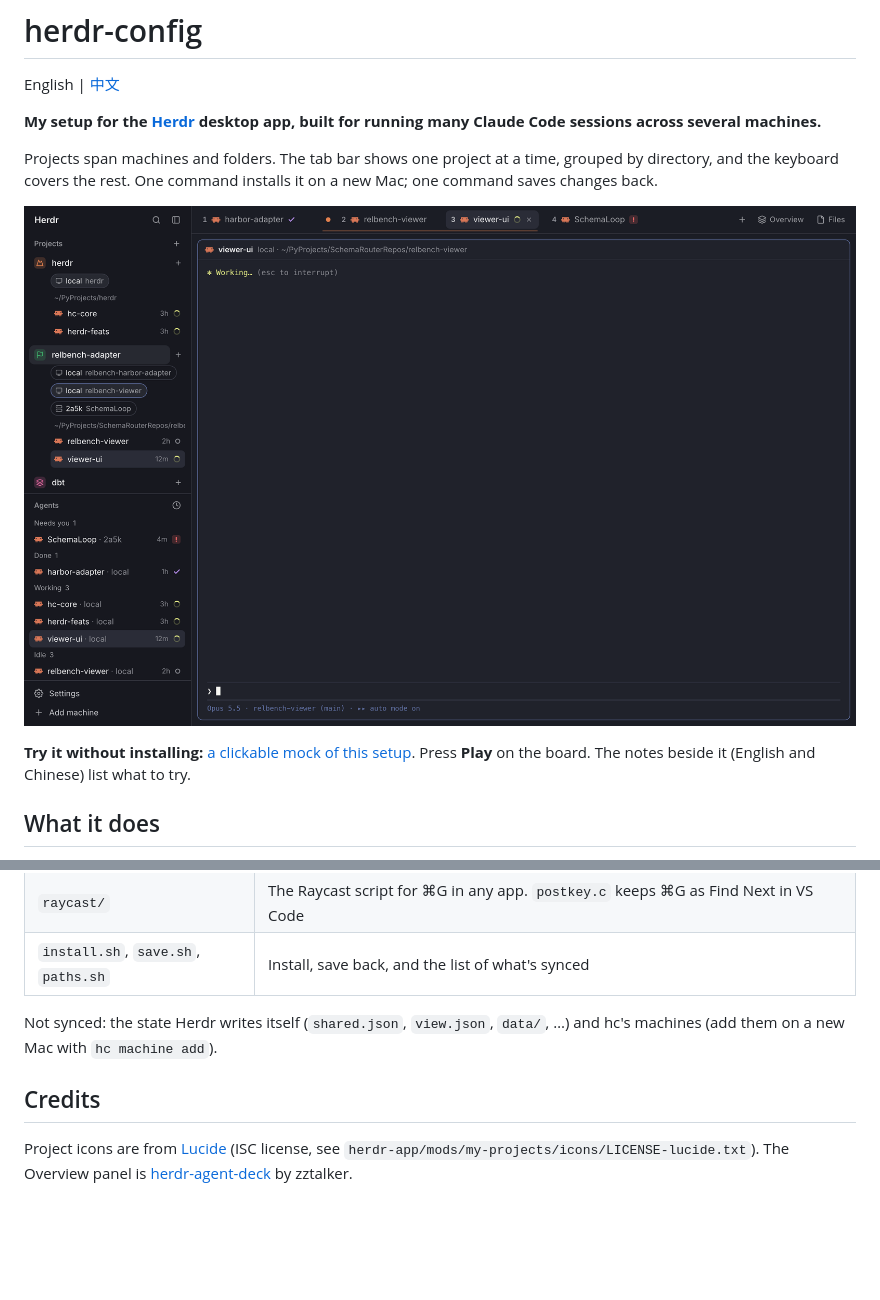
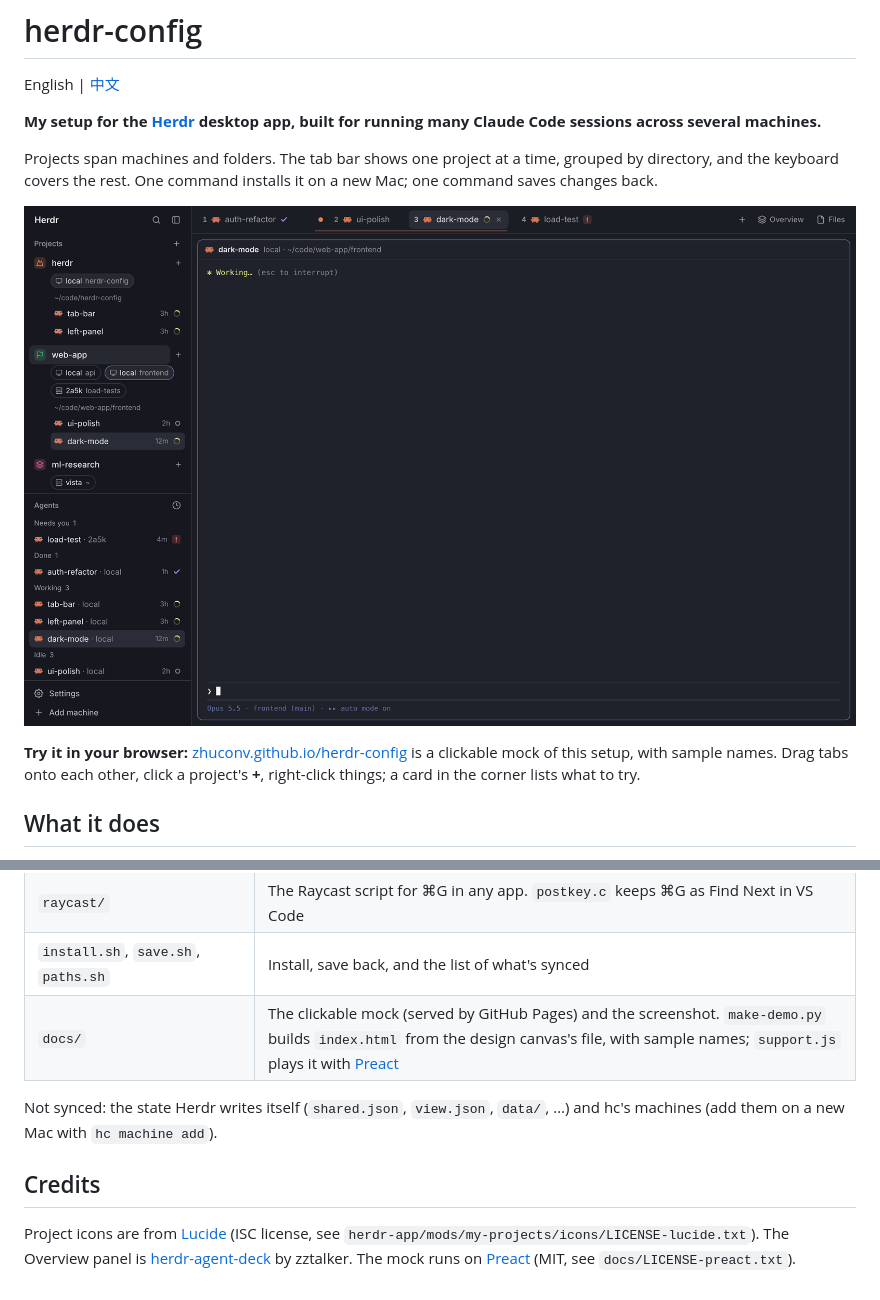
Before and after one commit to zhuconv/herdr-config, a Markdown page: README.md, 2 parts joined by grey strips. Rendered like a GitHub page; pictures changed too: docs/herdr-demo.png; blank space fills up the shorter version.

```diff
--- a/README.md
+++ b/README.md
@@ -8,7 +8,7 @@ Projects span machines and folders. The tab bar shows one project at a time, gro
 
 ![Herdr with this setup: the Projects panel on the left, the current project's tabs grouped by directory along the top, the Agents list at the bottom left](docs/herdr-demo.png)
 
-**Try it without installing:** [a clickable mock of this setup](https://claude.ai/artifact/8uu5XZMFMHJhTURieoGZEe). Press **Play** on the board. The notes beside it (English and Chinese) list what to try.
+**Try it in your browser:** [zhuconv.github.io/herdr-config](https://zhuconv.github.io/herdr-config/) is a clickable mock of this setup, with sample names. Drag tabs onto each other, click a project's **+**, right-click things; a card in the corner lists what to try.
 
 ## What it does
 
@@ -86,9 +86,10 @@ git pull && ./install.sh
 | `claude/agent-note` | The Claude Code hook. It keeps the start of your last prompt and the end of the reply for the ⌃Tab cards, and sets `note.state` (working or idle) for background sessions, which report no state to Herdr. `install.sh` adds it to `~/.claude/settings.json` |
 | `raycast/` | The Raycast script for ⌘G in any app. `postkey.c` keeps ⌘G as Find Next in VS Code |
 | `install.sh`, `save.sh`, `paths.sh` | Install, save back, and the list of what's synced |
+| `docs/` | The clickable mock (served by GitHub Pages) and the screenshot. `make-demo.py` builds `index.html` from the design canvas's file, with sample names; `support.js` plays it with [Preact](https://preactjs.com) |
 
 Not synced: the state Herdr writes itself (`shared.json`, `view.json`, `data/`, …) and hc's machines (add them on a new Mac with `hc machine add`).
 
 ## Credits
 
-Project icons are from [Lucide](https://lucide.dev) (ISC license, see `herdr-app/mods/my-projects/icons/LICENSE-lucide.txt`). The Overview panel is [herdr-agent-deck](https://github.com/zztalker/herdr-agent-deck) by zztalker.
+Project icons are from [Lucide](https://lucide.dev) (ISC license, see `herdr-app/mods/my-projects/icons/LICENSE-lucide.txt`). The Overview panel is [herdr-agent-deck](https://github.com/zztalker/herdr-agent-deck) by zztalker. The mock runs on [Preact](https://preactjs.com) (MIT, see `docs/LICENSE-preact.txt`).
```
Also changed, not shown: README.zh-CN.md (+3 -2 lines), 6 other files.
